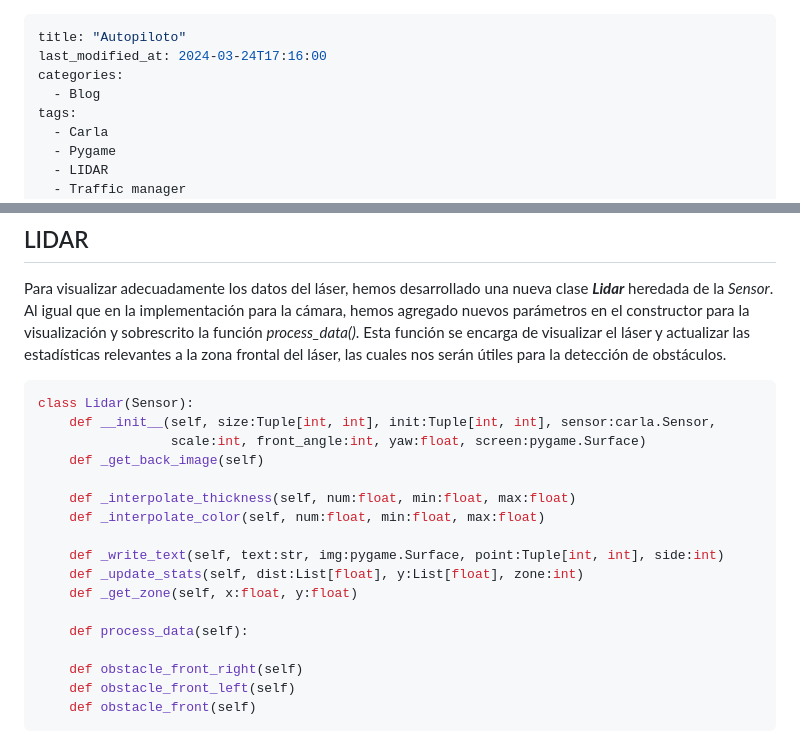
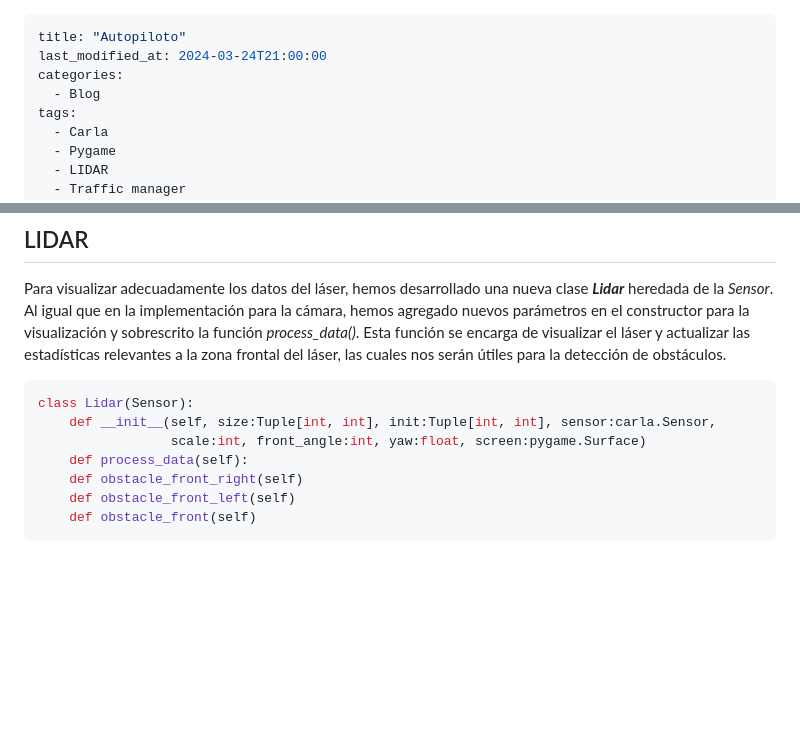
Before and after one commit to RoboticsLabURJC/2024-tfg-lara-poves, a Markdown page: docs/_posts/2024-03-13-Autopilot.md, 2 parts joined by grey strips. GitHub-like rendering; blank space fills up the shorter version.

```diff
--- a/docs/_posts/2024-03-13-Autopilot.md
+++ b/docs/_posts/2024-03-13-Autopilot.md
@@ -1,6 +1,6 @@
 ---
 title: "Autopiloto"
-last_modified_at: 2024-03-24T17:16:00
+last_modified_at: 2024-03-24T21:00:00
 categories:
   - Blog
 tags:
@@ -36,17 +36,7 @@ Para visualizar adecuadamente los datos del láser, hemos desarrollado una nueva
 class Lidar(Sensor):
     def __init__(self, size:Tuple[int, int], init:Tuple[int, int], sensor:carla.Sensor,
                  scale:int, front_angle:int, yaw:float, screen:pygame.Surface)
-    def _get_back_image(self)
-
-    def _interpolate_thickness(self, num:float, min:float, max:float)
-    def _interpolate_color(self, num:float, min:float, max:float)
-
-    def _write_text(self, text:str, img:pygame.Surface, point:Tuple[int, int], side:int)
-    def _update_stats(self, dist:List[float], y:List[float], zone:int)
-    def _get_zone(self, x:float, y:float)
-
     def process_data(self):
-
     def obstacle_front_right(self)
     def obstacle_front_left(self)
     def obstacle_front(self)
```
